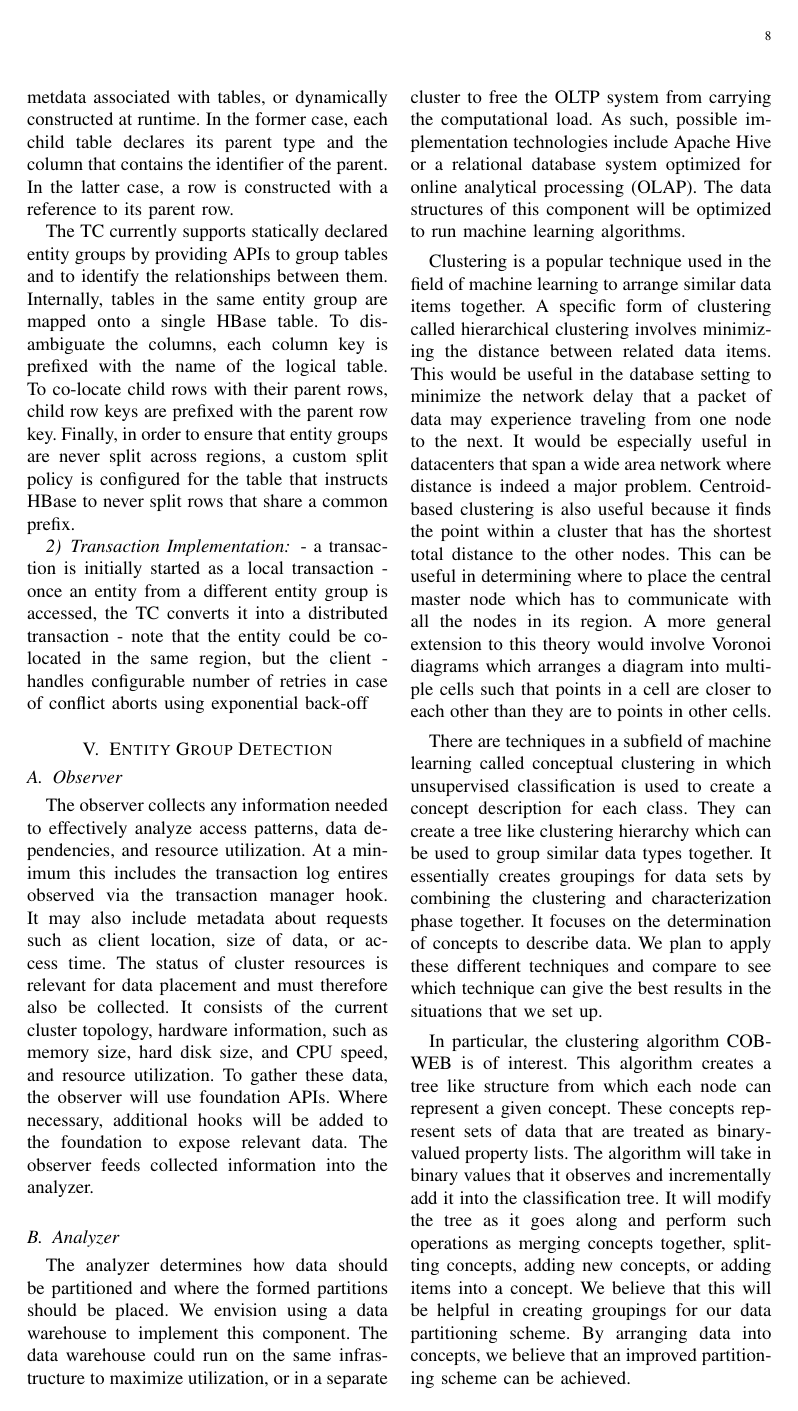
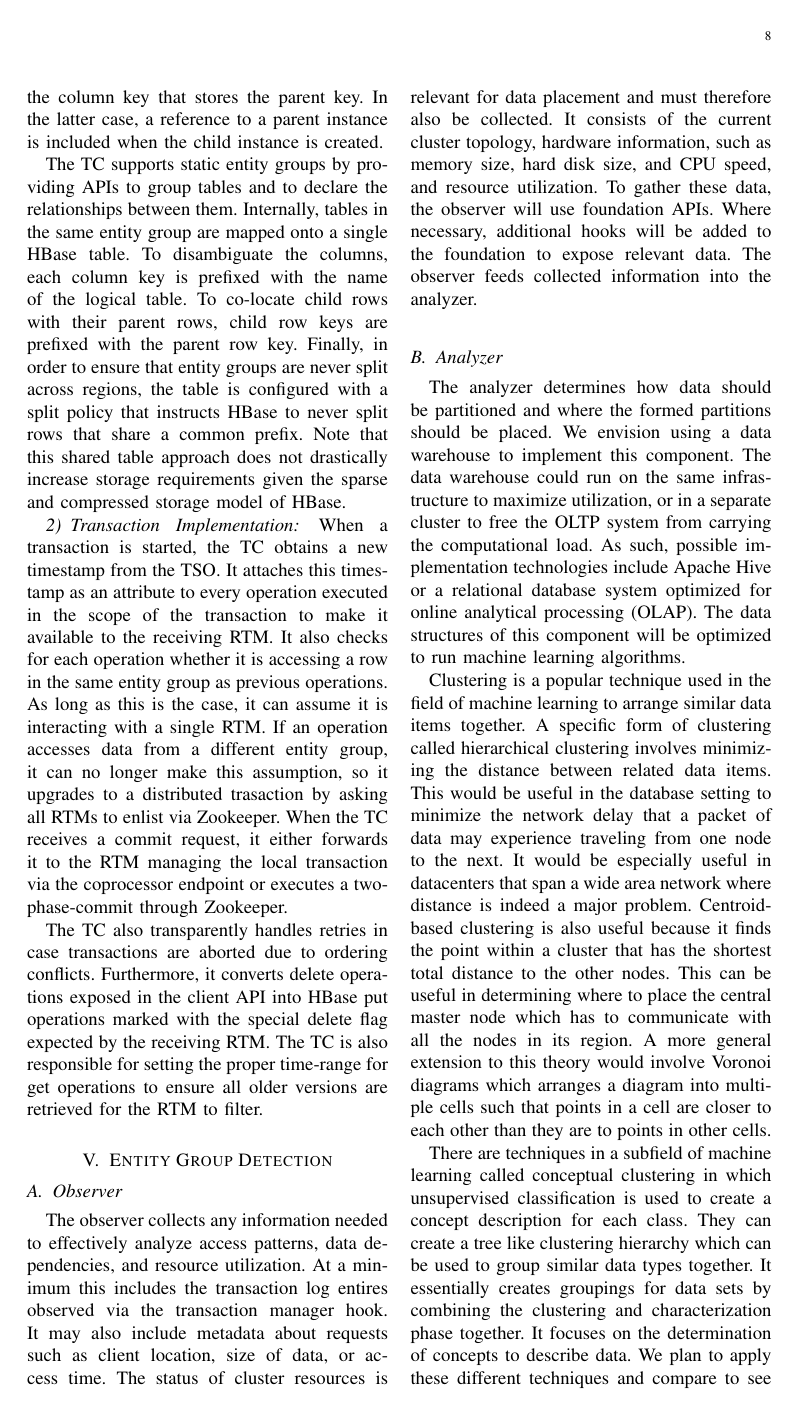
Before and after one commit to dannormond/cs598-paper, a LaTeX paper (progress/proposal.tex): page 8 of 10. Compiled offline with pdfLaTeX.

Commit message:
Finished Transaction Client section

```diff
--- a/progress/proposal.tex
+++ b/progress/proposal.tex
@@ -169,14 +170,12 @@ By default, logical entities are mapped to separate rows in separate tables. The
 
-The approach we have adopted for achieving co-location is that of ~\emph{entity groups} presented in ~\cite{Baker:2011:8530095}. Entity groups form a hierarchical tree of entities starting from a root entity. They can either be statically declared through additional metdata associated with tables, or dynamically constructed at runtime. In the former case, each child table declares its parent type and the column that contains the identifier of the parent. In the latter case, a row is constructed with a reference to its parent row.
+The APIs are based on the concept of ~\emph{entity groups} as described in ~\cite{Baker:2011:8530095}. Entity Groups are hierarchical trees of entities descending from a root entity. They can either be statically declared through additional metdata associated with tables, or dynamically constructed at runtime. In the former case, each child table declares a reference to its parent table along with the column key that stores the parent key. In the latter case, a reference to a parent instance is included when the child instance is created.
 
-The TC currently supports statically declared entity groups by providing APIs to group tables and to identify the relationships between them. Internally, tables in the same entity group are mapped onto a single HBase table. To disambiguate the columns, each column key is prefixed with the name of the logical table. To co-locate child rows with their parent rows, child row keys are prefixed with the parent row key. Finally, in order to ensure that entity groups are never split across regions, a custom split policy is configured for the table that instructs HBase to never split rows that share a common prefix.
+The TC supports static entity groups by providing APIs to group tables and to declare the relationships between them. Internally, tables in the same entity group are mapped onto a single HBase table. To disambiguate the columns, each column key is prefixed with the name of the logical table. To co-locate child rows with their parent rows, child row keys are prefixed with the parent row key. Finally, in order to ensure that entity groups are never split across regions, the table is configured with a split policy that instructs HBase to never split rows that share a common prefix. Note that this shared table approach does not drastically increase storage requirements given the sparse and compressed storage model of HBase.
 
 \subsubsection{Transaction Implementation}
-- a transaction is initially started as a local transaction
-- once an entity from a different entity group is accessed, the TC converts it into a distributed transaction
-- note that the entity could be co-located in the same region, but the client
-- handles configurable number of retries in case of conflict aborts using exponential back-off
+When a transaction is started, the TC obtains a new timestamp from the TSO. It attaches this timestamp as an attribute to every operation executed in the scope of the transaction to make it available to the receiving RTM. It also checks for each operation whether it is accessing a row in the same entity group as previous operations. As long as this is the case, it can assume it is interacting with a single RTM. If an operation accesses data from a different entity group, it can no longer make this assumption, so it upgrades to a distributed trasaction by asking all RTMs to enlist via Zookeeper. When the TC receives a commit request, it either forwards it to the RTM managing the local transaction via the coprocessor endpoint or executes a two-phase-commit through Zookeeper.
 
+The TC also transparently handles retries in case transactions are aborted due to ordering conflicts. Furthermore, it converts delete operations exposed in the client API into HBase put operations marked with the special delete flag expected by the receiving RTM. The TC is also responsible for setting the proper time-range for get operations to ensure all older versions are retrieved for the RTM to filter.
 
 \section{Entity Group Detection}
 
```
Also changed, not shown: progress/change-summary.txt (+2 -0 lines), progress/images/si.pdf, progress/proposal.tex (7 more changed lines), 1 other file.
